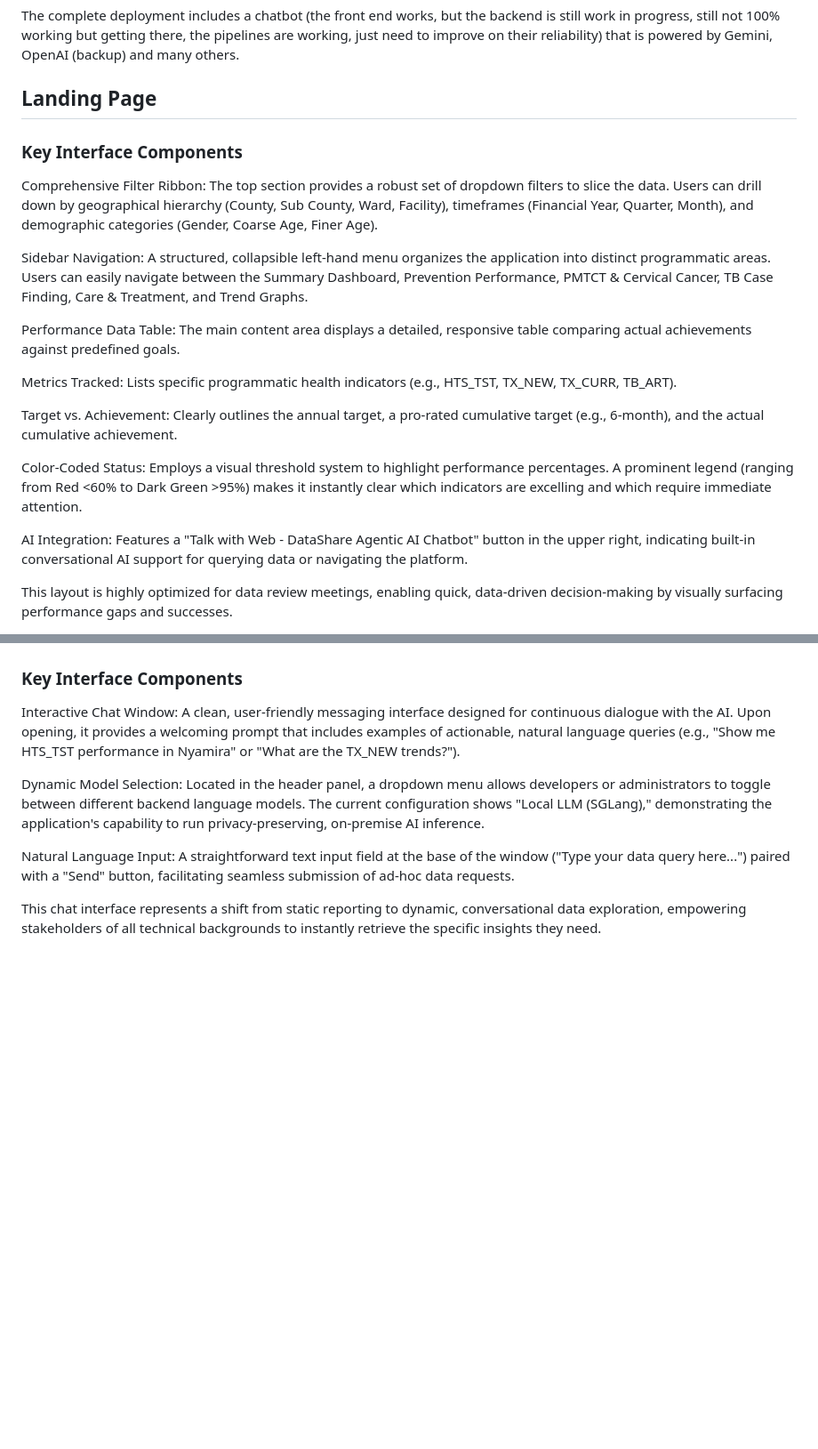
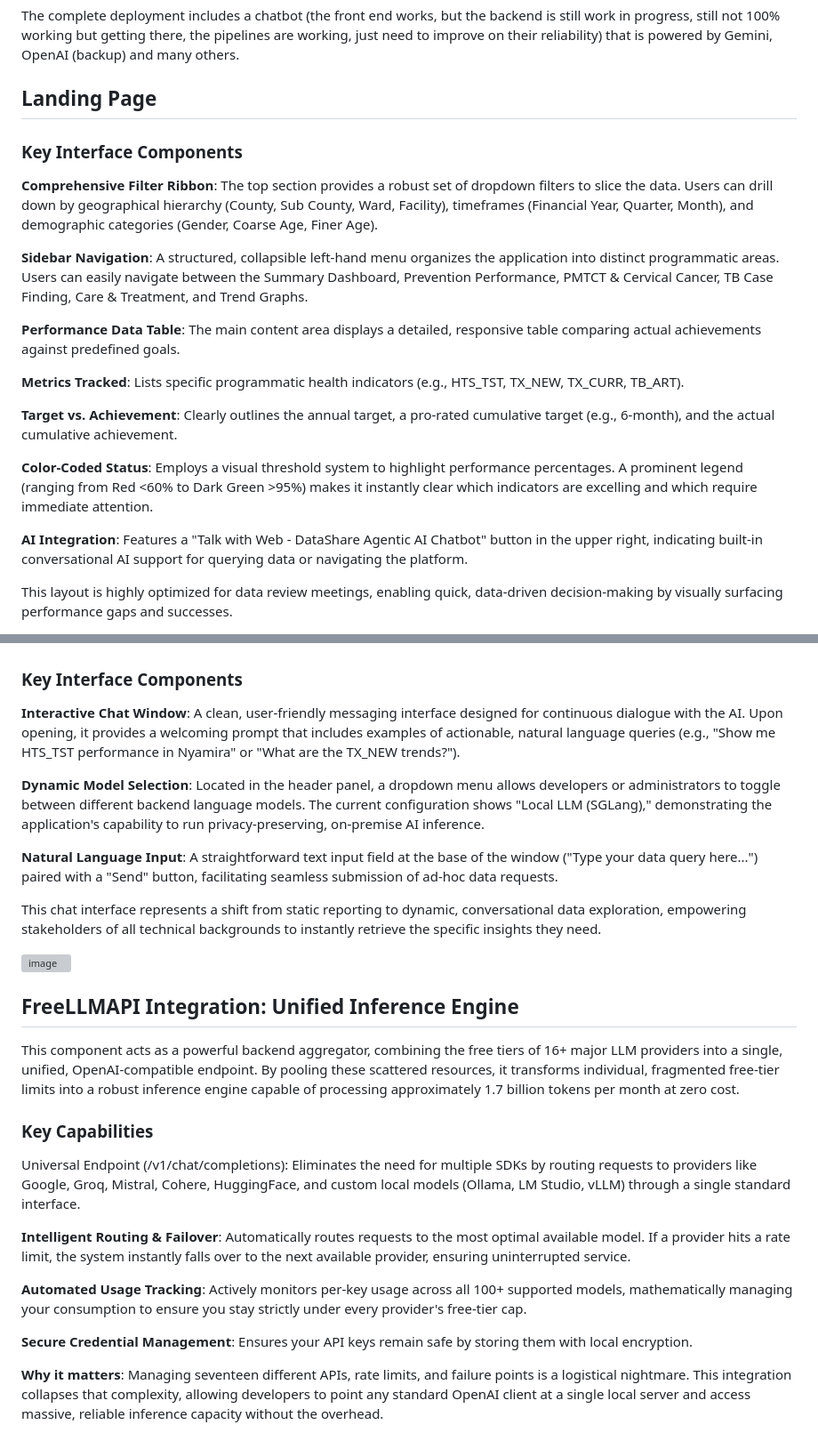
Before and after one commit to Arap-Odawa/web--datashare, a Markdown page: README.md, 2 parts joined by grey strips. Shown at 89% size. GitHub-like rendering; blank space fills up the shorter version; grey boxes are pictures that could not be loaded.

Commit message:
Update README.md
This application is a comprehensive data visualization and review dashboard designed for tracking, analyzing, and presenting key health performance indicators. The landing page serves as the central "Summary Performance Dashboard," allowing stakeholders to instantly monitor program performance against established targets.

```diff
--- a/README.md
+++ b/README.md
@@ -7,19 +7,21 @@ Web DataShare is an opensource alternative to Power-BI & Tableau with a Generati
 The complete deployment includes a chatbot (the front end works, but the backend is still work in progress, still not 100% working but getting there, the pipelines are working, just need to improve on their reliability) that is powered by Gemini, OpenAI (backup) and many others.
 
 ## Landing Page
+
 ### Key Interface Components
-Comprehensive Filter Ribbon: The top section provides a robust set of dropdown filters to slice the data. Users can drill down by geographical hierarchy (County, Sub County, Ward, Facility), timeframes (Financial Year, Quarter, Month), and demographic categories (Gender, Coarse Age, Finer Age).
 
-Sidebar Navigation: A structured, collapsible left-hand menu organizes the application into distinct programmatic areas. Users can easily navigate between the Summary Dashboard, Prevention Performance, PMTCT & Cervical Cancer, TB Case Finding, Care & Treatment, and Trend Graphs.
+**Comprehensive Filter Ribbon**: The top section provides a robust set of dropdown filters to slice the data. Users can drill down by geographical hierarchy (County, Sub County, Ward, Facility), timeframes (Financial Year, Quarter, Month), and demographic categories (Gender, Coarse Age, Finer Age).
 
-Performance Data Table: The main content area displays a detailed, responsive table comparing actual achievements against predefined goals.
+**Sidebar Navigation**: A structured, collapsible left-hand menu organizes the application into distinct programmatic areas. Users can easily navigate between the Summary Dashboard, Prevention Performance, PMTCT & Cervical Cancer, TB Case Finding, Care & Treatment, and Trend Graphs.
 
-Metrics Tracked: Lists specific programmatic health indicators (e.g., HTS_TST, TX_NEW, TX_CURR, TB_ART).
+**Performance Data Table**: The main content area displays a detailed, responsive table comparing actual achievements against predefined goals.
 
-Target vs. Achievement: Clearly outlines the annual target, a pro-rated cumulative target (e.g., 6-month), and the actual cumulative achievement.
+**Metrics Tracked**: Lists specific programmatic health indicators (e.g., HTS_TST, TX_NEW, TX_CURR, TB_ART).
 
-Color-Coded Status: Employs a visual threshold system to highlight performance percentages. A prominent legend (ranging from Red <60% to Dark Green >95%) makes it instantly clear which indicators are excelling and which require immediate attention.
+**Target vs. Achievement**: Clearly outlines the annual target, a pro-rated cumulative target (e.g., 6-month), and the actual cumulative achievement.
 
-AI Integration: Features a "Talk with Web - DataShare Agentic AI Chatbot" button in the upper right, indicating built-in conversational AI support for querying data or navigating the platform.
+**Color-Coded Status**: Employs a visual threshold system to highlight performance percentages. A prominent legend (ranging from Red <60% to Dark Green >95%) makes it instantly clear which indicators are excelling and which require immediate attention.
+
+**AI Integration**: Features a "Talk with Web - DataShare Agentic AI Chatbot" button in the upper right, indicating built-in conversational AI support for querying data or navigating the platform.
 
 This layout is highly optimized for data review meetings, enabling quick, data-driven decision-making by visually surfacing performance gaps and successes.
@@ -30,10 +35,29 @@ This component introduces a conversational, AI-driven interface that allows user
 
 ### Key Interface Components
 
-Interactive Chat Window: A clean, user-friendly messaging interface designed for continuous dialogue with the AI. Upon opening, it provides a welcoming prompt that includes examples of actionable, natural language queries (e.g., "Show me HTS_TST performance in Nyamira" or "What are the TX_NEW trends?").
+**Interactive Chat Window**: A clean, user-friendly messaging interface designed for continuous dialogue with the AI. Upon opening, it provides a welcoming prompt that includes examples of actionable, natural language queries (e.g., "Show me HTS_TST performance in Nyamira" or "What are the TX_NEW trends?").
 
-Dynamic Model Selection: Located in the header panel, a dropdown menu allows developers or administrators to toggle between different backend language models. The current configuration shows "Local LLM (SGLang)," demonstrating the application's capability to run privacy-preserving, on-premise AI inference.
+**Dynamic Model Selection**: Located in the header panel, a dropdown menu allows developers or administrators to toggle between different backend language models. The current configuration shows "Local LLM (SGLang)," demonstrating the application's capability to run privacy-preserving, on-premise AI inference.
 
-Natural Language Input: A straightforward text input field at the base of the window ("Type your data query here...") paired with a "Send" button, facilitating seamless submission of ad-hoc data requests.
+**Natural Language Input**: A straightforward text input field at the base of the window ("Type your data query here...") paired with a "Send" button, facilitating seamless submission of ad-hoc data requests.
 
 This chat interface represents a shift from static reporting to dynamic, conversational data exploration, empowering stakeholders of all technical backgrounds to instantly retrieve the specific insights they need.
+
+<img width="1080" height="665" alt="image" src="https://github.com/user-attachments/assets/42dbc7c4-7cd1-428f-be91-3d78ee78a208" />
+
+
+## FreeLLMAPI Integration: Unified Inference Engine
+
+This component acts as a powerful backend aggregator, combining the free tiers of 16+ major LLM providers into a single, unified, OpenAI-compatible endpoint. By pooling these scattered resources, it transforms individual, fragmented free-tier limits into a robust inference engine capable of processing approximately 1.7 billion tokens per month at zero cost.
+
+### Key Capabilities
+
+Universal Endpoint (/v1/chat/completions): Eliminates the need for multiple SDKs by routing requests to providers like Google, Groq, Mistral, Cohere, HuggingFace, and custom local models (Ollama, LM Studio, vLLM) through a single standard interface.
+
+**Intelligent Routing & Failover**: Automatically routes requests to the most optimal available model. If a provider hits a rate limit, the system instantly falls over to the next available provider, ensuring uninterrupted service.
+
+**Automated Usage Tracking**: Actively monitors per-key usage across all 100+ supported models, mathematically managing your consumption to ensure you stay strictly under every provider's free-tier cap.
+
+**Secure Credential Management**: Ensures your API keys remain safe by storing them with local encryption.
+
+**Why it matters**: Managing seventeen different APIs, rate limits, and failure points is a logistical nightmare. This integration collapses that complexity, allowing developers to point any standard OpenAI client at a single local server and access massive, reliable inference capacity without the overhead.
```
Also changed, not shown: other parts of README.md (+3 -0 lines).
